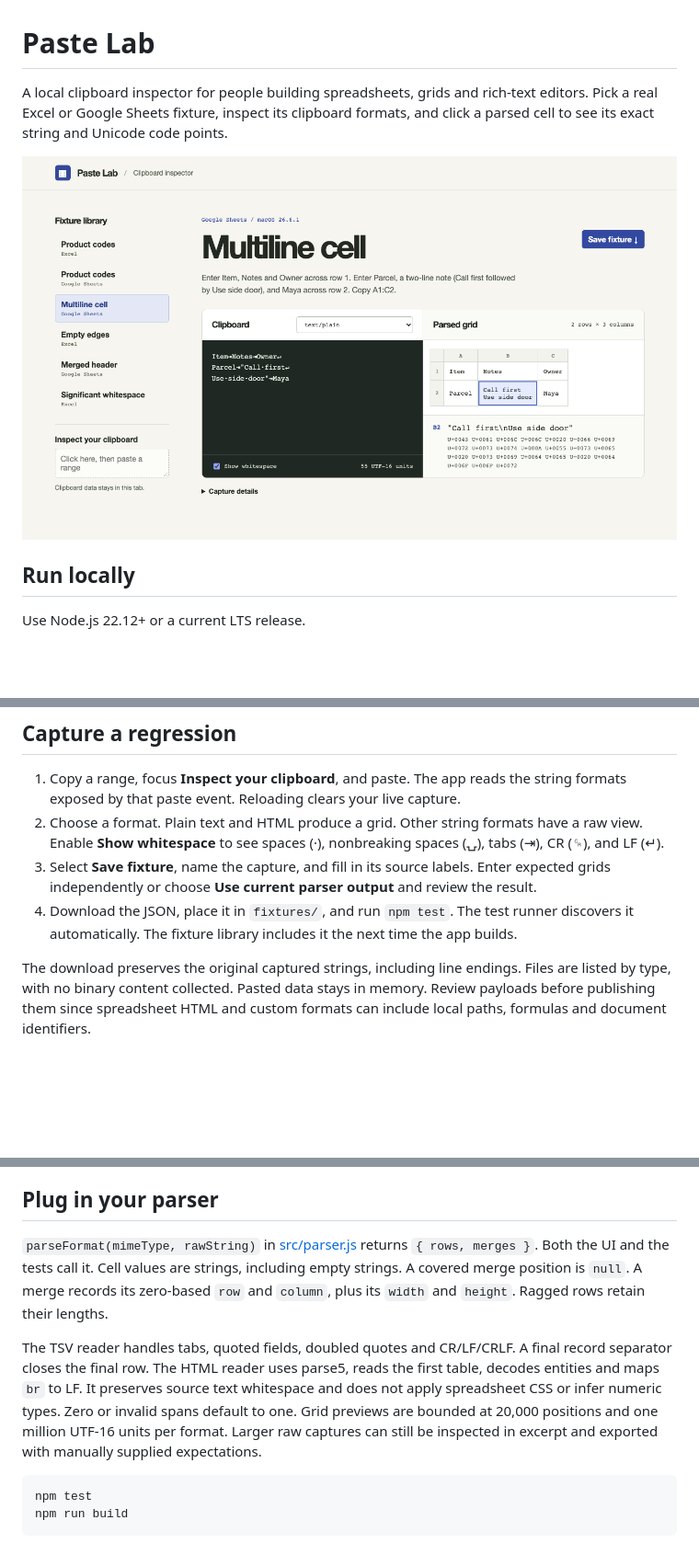
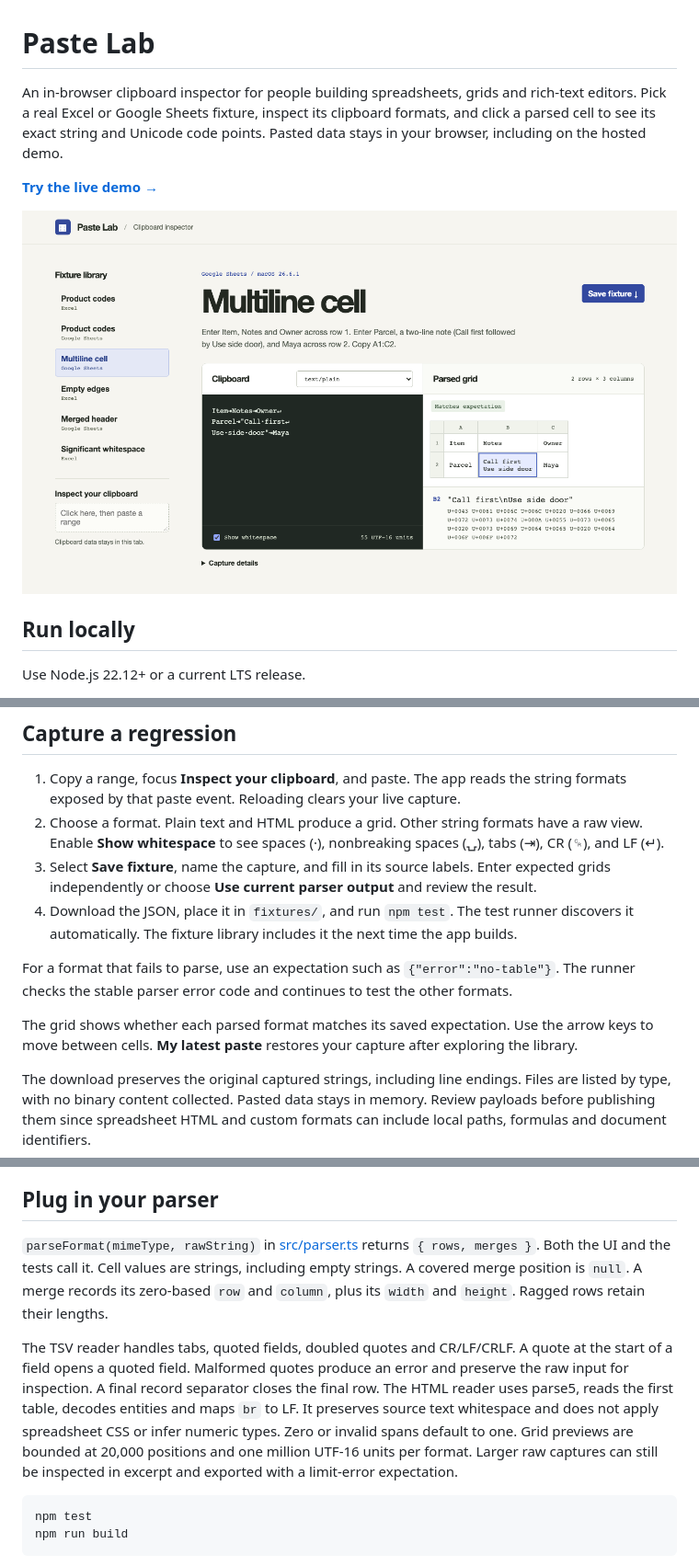
Before and after one commit to ejlu/paste-lab, a Markdown page: README.md, 3 parts joined by grey strips. Shown at 92% size. GitHub-like rendering; pictures changed too: docs/workbench.png; blank space fills up the shorter version.

Commit message:
Deploy the TypeScript clipboard workbench to GitHub Pages

````diff
--- a/README.md
+++ b/README.md
@@ -1,6 +1,8 @@
 # Paste Lab
 
-A local clipboard inspector for people building spreadsheets, grids and rich-text editors. Pick a real Excel or Google Sheets fixture, inspect its clipboard formats, and click a parsed cell to see its exact string and Unicode code points.
+An in-browser clipboard inspector for people building spreadsheets, grids and rich-text editors. Pick a real Excel or Google Sheets fixture, inspect its clipboard formats, and click a parsed cell to see its exact string and Unicode code points. Pasted data stays in your browser, including on the hosted demo.
+
+[**Try the live demo →**](https://ejlu.github.io/paste-lab/)
 
 ![Paste Lab inspecting a multiline Google Sheets cell](docs/workbench.png)
 
@@ -22,6 +24,10 @@ Open the local address printed by Vite. Choose **Product codes** and switch betw
 3. Select **Save fixture**, name the capture, and fill in its source labels. Enter expected grids independently or choose **Use current parser output** and review the result.
 4. Download the JSON, place it in `fixtures/`, and run `npm test`. The test runner discovers it automatically. The fixture library includes it the next time the app builds.
 
+For a format that fails to parse, use an expectation such as `{"error":"no-table"}`. The runner checks the stable parser error code and continues to test the other formats.
+
+The grid shows whether each parsed format matches its saved expectation. Use the arrow keys to move between cells. **My latest paste** restores your capture after exploring the library.
+
 The download preserves the original captured strings, including line endings. Files are listed by type, with no binary content collected. Pasted data stays in memory. Review payloads before publishing them since spreadsheet HTML and custom formats can include local paths, formulas and document identifiers.
 
 ## The six fixtures
@@ -39,9 +45,9 @@ Each JSON includes the recreation recipe, source, captured formats and hand-auth
 
 ## Plug in your parser
 
-`parseFormat(mimeType, rawString)` in [src/parser.js](src/parser.js) returns `{ rows, merges }`. Both the UI and the tests call it. Cell values are strings, including empty strings. A covered merge position is `null`. A merge records its zero-based `row` and `column`, plus its `width` and `height`. Ragged rows retain their lengths.
+`parseFormat(mimeType, rawString)` in [src/parser.ts](src/parser.ts) returns `{ rows, merges }`. Both the UI and the tests call it. Cell values are strings, including empty strings. A covered merge position is `null`. A merge records its zero-based `row` and `column`, plus its `width` and `height`. Ragged rows retain their lengths.
 
-The TSV reader handles tabs, quoted fields, doubled quotes and CR/LF/CRLF. A final record separator closes the final row. The HTML reader uses parse5, reads the first table, decodes entities and maps `br` to LF. It preserves source text whitespace and does not apply spreadsheet CSS or infer numeric types. Zero or invalid spans default to one. Grid previews are bounded at 20,000 positions and one million UTF-16 units per format. Larger raw captures can still be inspected in excerpt and exported with manually supplied expectations.
+The TSV reader handles tabs, quoted fields, doubled quotes and CR/LF/CRLF. A quote at the start of a field opens a quoted field. Malformed quotes produce an error and preserve the raw input for inspection. A final record separator closes the final row. The HTML reader uses parse5, reads the first table, decodes entities and maps `br` to LF. It preserves source text whitespace and does not apply spreadsheet CSS or infer numeric types. Zero or invalid spans default to one. Grid previews are bounded at 20,000 positions and one million UTF-16 units per format. Larger raw captures can still be inspected in excerpt and exported with a limit-error expectation.
 
 ```sh
 npm test
````
Also changed, not shown: 21 other files.
